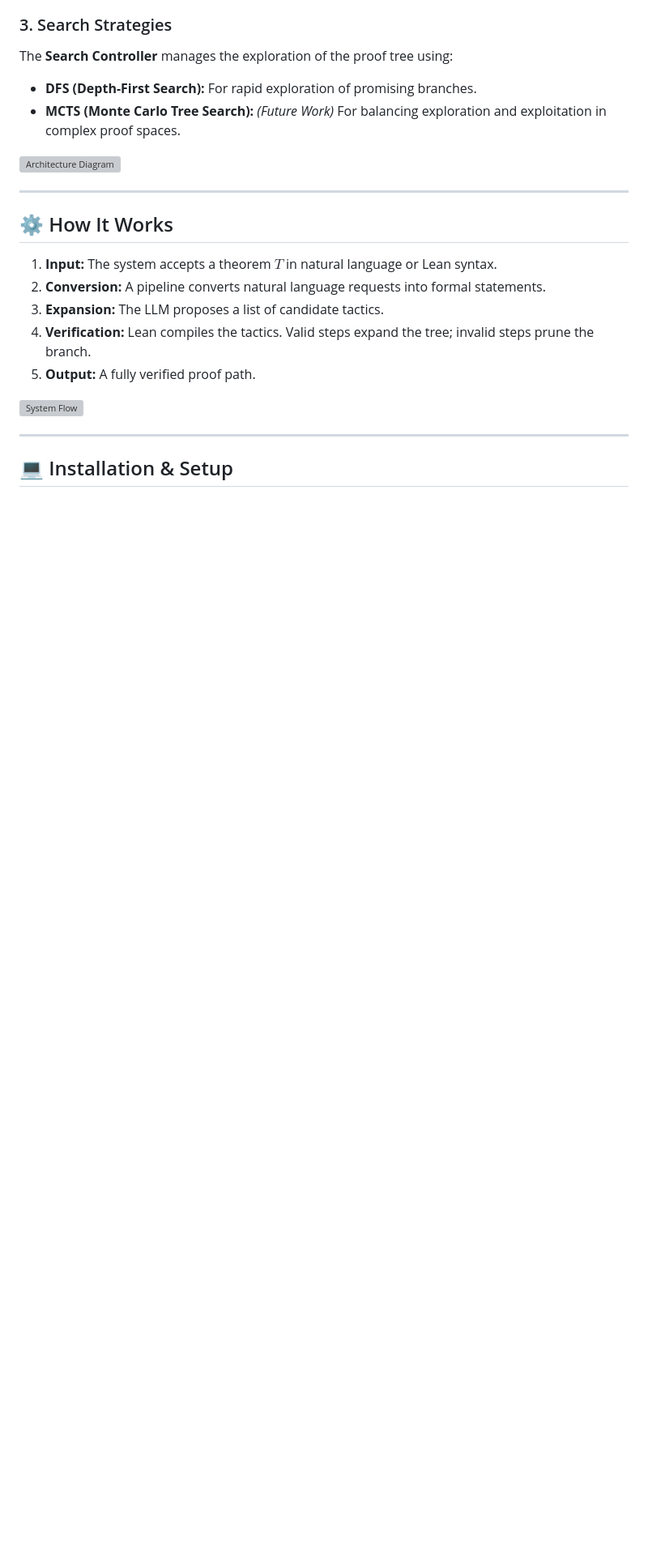
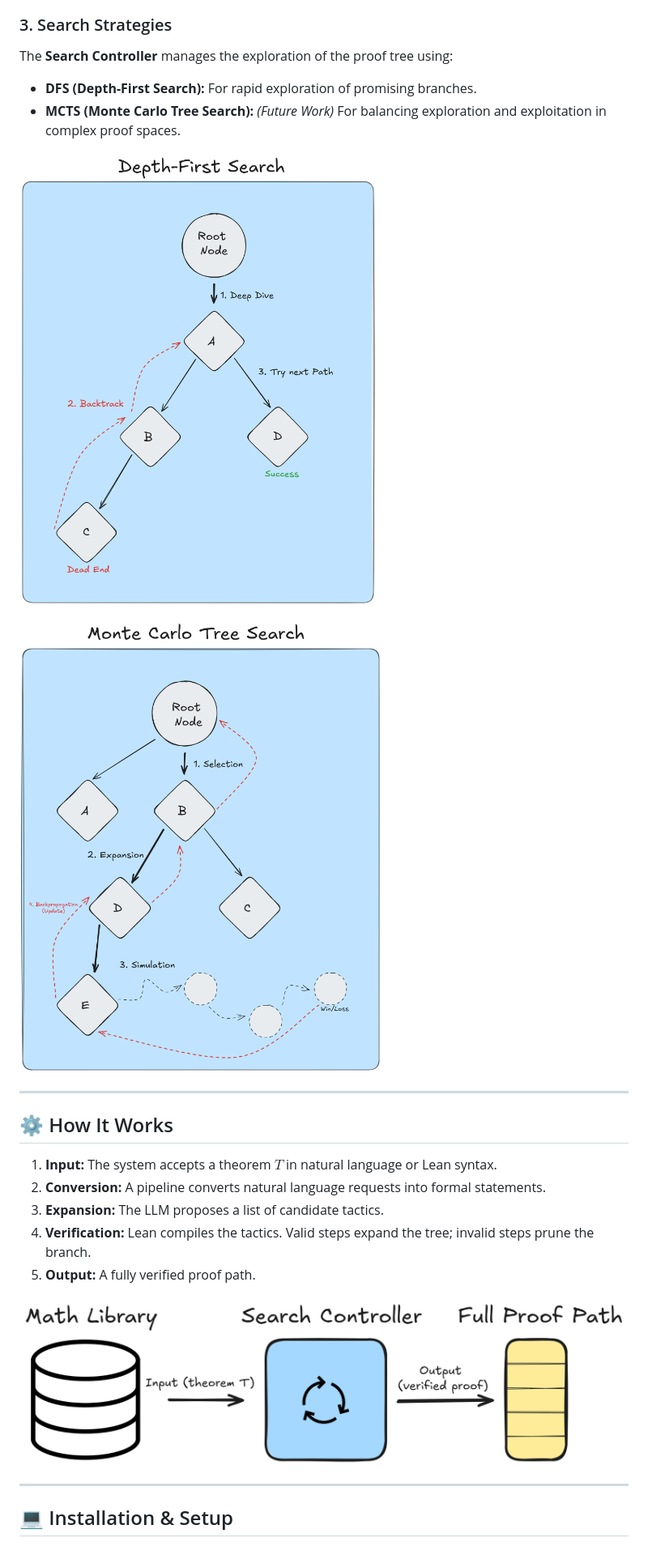
Before and after one commit to thealepo/hybrid-atp, a Markdown page: README.md, the part around one of its changes. Shown at 81% size. GitHub-like rendering; blank space fills up the shorter version; grey boxes are pictures that could not be loaded.

Commit message:
Update README with architecture and flow images
Added architecture and flow diagrams to README.

```diff
--- a/README.md
+++ b/README.md
@@ -48,7 +50,9 @@ The **Search Controller** manages the exploration of the proof tree using:
 * **DFS (Depth-First Search):** For rapid exploration of promising branches.
 * **MCTS (Monte Carlo Tree Search):** *(Future Work)* For balancing exploration and exploitation in complex proof spaces.
 
-![Architecture Diagram](path)
+![Depth First Search](docs/images/depth-first.png)
+
+![Monte-Carlo Tree Search](docs/images/monte-carlo-tree-search.png)
 
 ---
 
@@ -60,7 +64,7 @@ The **Search Controller** manages the exploration of the proof tree using:
 4.  **Verification:** Lean compiles the tactics. Valid steps expand the tree; invalid steps prune the branch.
 5.  **Output:** A fully verified proof path.
 
-![System Flow](path/to/flow.png)
+![System Flow](docs/images/flow.png)
 
 ---
 
```
Also changed, not shown: other parts of README.md (+2 -0 lines).
